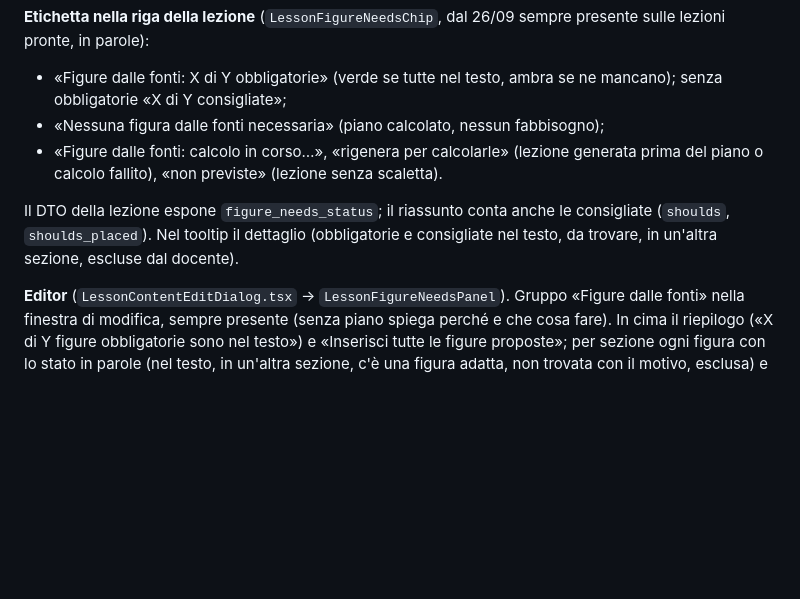
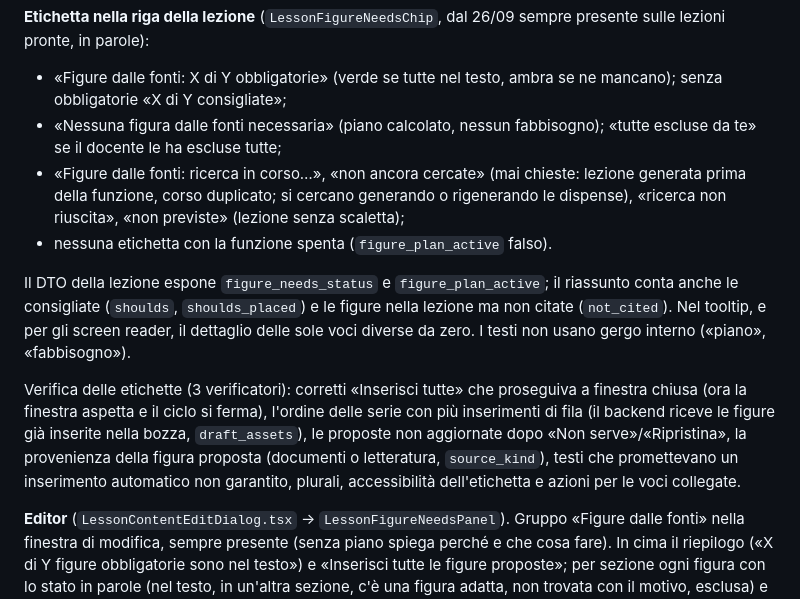
Before and after one commit to micheleDibi/a4u, a Markdown page: docs/courses/18-literature-figures.md, the part around the change. Rendered like a GitHub page; blank space fills up the shorter version.

Commit message:
docs: esiti della verifica di etichetta e pannello «Figure dalle fonti» (doc 18 §24)

```diff
--- a/docs/courses/18-literature-figures.md
+++ b/docs/courses/18-literature-figures.md
@@ -1631,15 +1631,27 @@ risultano da riesportare. La fotografia dell'assegnazione registra il legame
 - «Figure dalle fonti: X di Y obbligatorie» (verde se tutte nel testo,
   ambra se ne mancano); senza obbligatorie «X di Y consigliate»;
 - «Nessuna figura dalle fonti necessaria» (piano calcolato, nessun
-  fabbisogno);
-- «Figure dalle fonti: calcolo in corso…», «rigenera per calcolarle»
-  (lezione generata prima del piano o calcolo fallito), «non previste»
-  (lezione senza scaletta).
-
-Il DTO della lezione espone `figure_needs_status`; il riassunto conta anche
-le consigliate (`shoulds`, `shoulds_placed`). Nel tooltip il dettaglio
-(obbligatorie e consigliate nel testo, da trovare, in un'altra sezione,
-escluse dal docente).
+  fabbisogno); «tutte escluse da te» se il docente le ha escluse tutte;
+- «Figure dalle fonti: ricerca in corso…», «non ancora cercate» (mai
+  chieste: lezione generata prima della funzione, corso duplicato; si
+  cercano generando o rigenerando le dispense), «ricerca non riuscita»,
+  «non previste» (lezione senza scaletta);
+- nessuna etichetta con la funzione spenta (`figure_plan_active` falso).
+
+Il DTO della lezione espone `figure_needs_status` e `figure_plan_active`; il
+riassunto conta anche le consigliate (`shoulds`, `shoulds_placed`) e le
+figure nella lezione ma non citate (`not_cited`). Nel tooltip, e per gli
+screen reader, il dettaglio delle sole voci diverse da zero. I testi non
+usano gergo interno («piano», «fabbisogno»).
+
+Verifica delle etichette (3 verificatori): corretti «Inserisci tutte» che
+proseguiva a finestra chiusa (ora la finestra aspetta e il ciclo si
+ferma), l'ordine delle serie con più inserimenti di fila (il backend riceve
+le figure già inserite nella bozza, `draft_assets`), le proposte non
+aggiornate dopo «Non serve»/«Ripristina», la provenienza della figura
+proposta (documenti o letteratura, `source_kind`), testi che promettevano un
+inserimento automatico non garantito, plurali, accessibilità
+dell'etichetta e azioni per le voci collegate.
 
 **Editor** (`LessonContentEditDialog.tsx` → `LessonFigureNeedsPanel`).
 Gruppo «Figure dalle fonti» nella finestra di modifica, sempre presente
```
